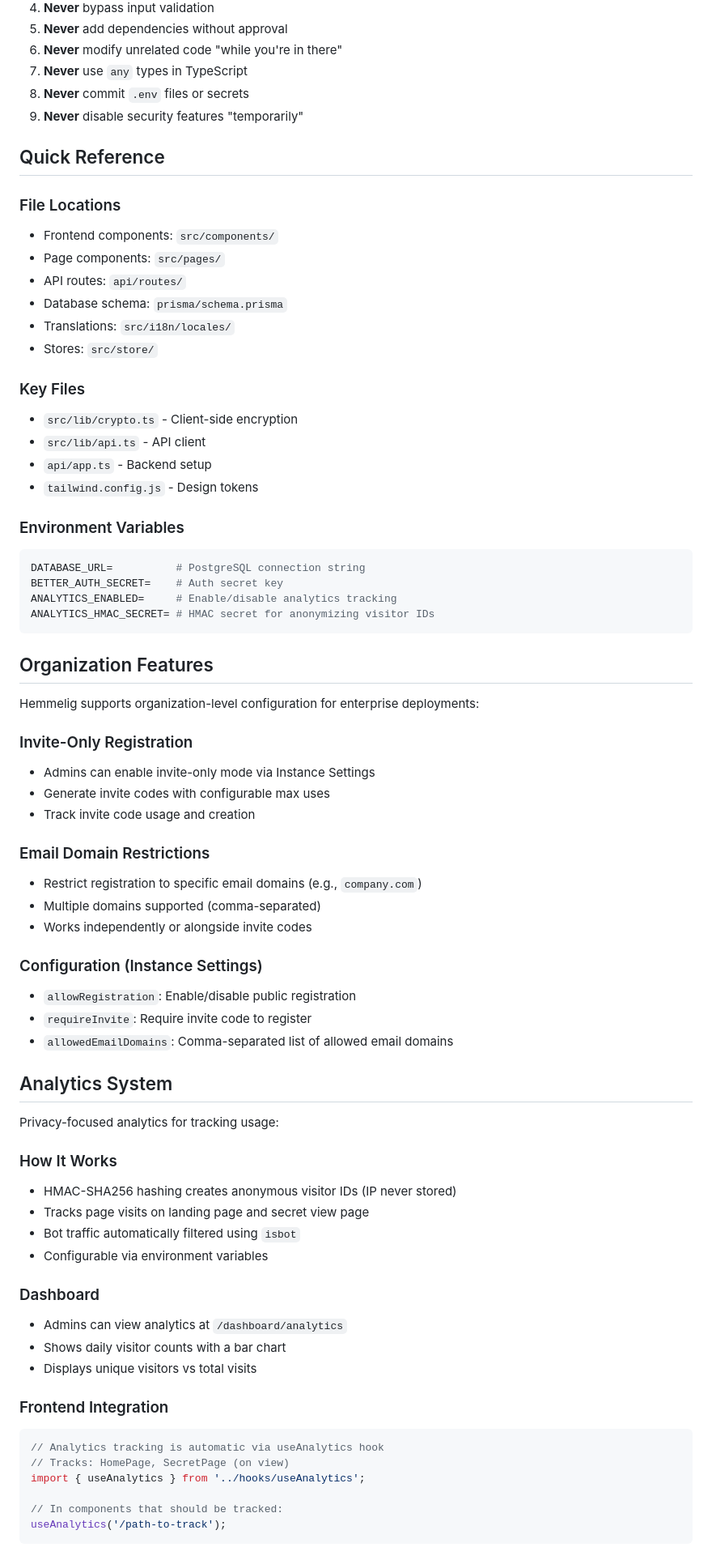
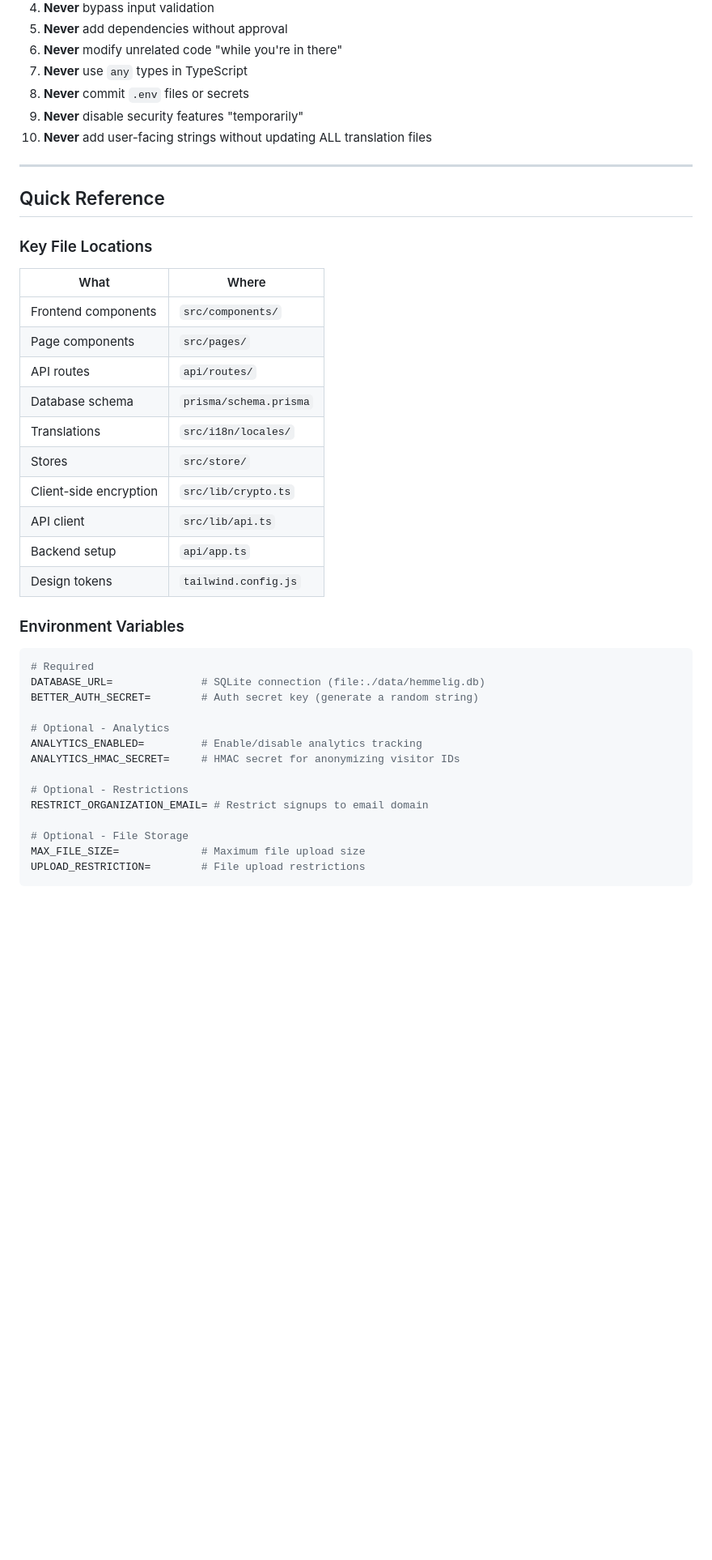
Before and after one commit to HemmeligOrg/Hemmelig.app, a Markdown page: CLAUDE.md, the part around one of its changes. Shown at 81% size. Rendered like a GitHub page; blank space fills up the shorter version.

Commit message:
Update Claude

````diff
--- a/CLAUDE.md
+++ b/CLAUDE.md
@@ -352,81 +479,42 @@ When modifying security-sensitive code, verify:
 7. **Never** use `any` types in TypeScript
 8. **Never** commit `.env` files or secrets
 9. **Never** disable security features "temporarily"
+10. **Never** add user-facing strings without updating ALL translation files
+
+---
 
 ## Quick Reference
 
-### File Locations
+### Key File Locations
 
-- Frontend components: `src/components/`
-- Page components: `src/pages/`
-- API routes: `api/routes/`
-- Database schema: `prisma/schema.prisma`
-- Translations: `src/i18n/locales/`
-- Stores: `src/store/`
-
-### Key Files
-
-- `src/lib/crypto.ts` - Client-side encryption
-- `src/lib/api.ts` - API client
-- `api/app.ts` - Backend setup
-- `tailwind.config.js` - Design tokens
+| What                   | Where                  |
+| ---------------------- | ---------------------- |
+| Frontend components    | `src/components/`      |
+| Page components        | `src/pages/`           |
+| API routes             | `api/routes/`          |
+| Database schema        | `prisma/schema.prisma` |
+| Translations           | `src/i18n/locales/`    |
+| Stores                 | `src/store/`           |
+| Client-side encryption | `src/lib/crypto.ts`    |
+| API client             | `src/lib/api.ts`       |
+| Backend setup          | `api/app.ts`           |
+| Design tokens          | `tailwind.config.js`   |
 
 ### Environment Variables
 
 ```bash
-DATABASE_URL=          # PostgreSQL connection string
-BETTER_AUTH_SECRET=    # Auth secret key
-ANALYTICS_ENABLED=     # Enable/disable analytics tracking
-ANALYTICS_HMAC_SECRET= # HMAC secret for anonymizing visitor IDs
+# Required
+DATABASE_URL=              # SQLite connection (file:./data/hemmelig.db)
+BETTER_AUTH_SECRET=        # Auth secret key (generate a random string)
+
+# Optional - Analytics
+ANALYTICS_ENABLED=         # Enable/disable analytics tracking
+ANALYTICS_HMAC_SECRET=     # HMAC secret for anonymizing visitor IDs
+
+# Optional - Restrictions
+RESTRICT_ORGANIZATION_EMAIL= # Restrict signups to email domain
+
+# Optional - File Storage
+MAX_FILE_SIZE=             # Maximum file upload size
+UPLOAD_RESTRICTION=        # File upload restrictions
 ```
-
-## Organization Features
-
-Hemmelig supports organization-level configuration for enterprise deployments:
-
-### Invite-Only Registration
-
-- Admins can enable invite-only mode via Instance Settings
-- Generate invite codes with configurable max uses
-- Track invite code usage and creation
-
-### Email Domain Restrictions
-
-- Restrict registration to specific email domains (e.g., `company.com`)
-- Multiple domains supported (comma-separated)
-- Works independently or alongside invite codes
-
-### Configuration (Instance Settings)
-
-- `allowRegistration`: Enable/disable public registration
-- `requireInvite`: Require invite code to register
-- `allowedEmailDomains`: Comma-separated list of allowed email domains
-
-## Analytics System
-
-Privacy-focused analytics for tracking usage:
-
-### How It Works
-
-- HMAC-SHA256 hashing creates anonymous visitor IDs (IP never stored)
-- Tracks page visits on landing page and secret view page
-- Bot traffic automatically filtered using `isbot`
-- Configurable via environment variables
-
-### Dashboard
-
-- Admins can view analytics at `/dashboard/analytics`
-- Shows daily visitor counts with a bar chart
-- Displays unique visitors vs total visits
-
-### Frontend Integration
-
-```typescript
-// Analytics tracking is automatic via useAnalytics hook
-// Tracks: HomePage, SecretPage (on view)
-import { useAnalytics } from '../hooks/useAnalytics';
-
-// In components that should be tracked:
-useAnalytics('/path-to-track');
-```
-
````
Also changed, not shown: other parts of CLAUDE.md (+249 -111 lines).
